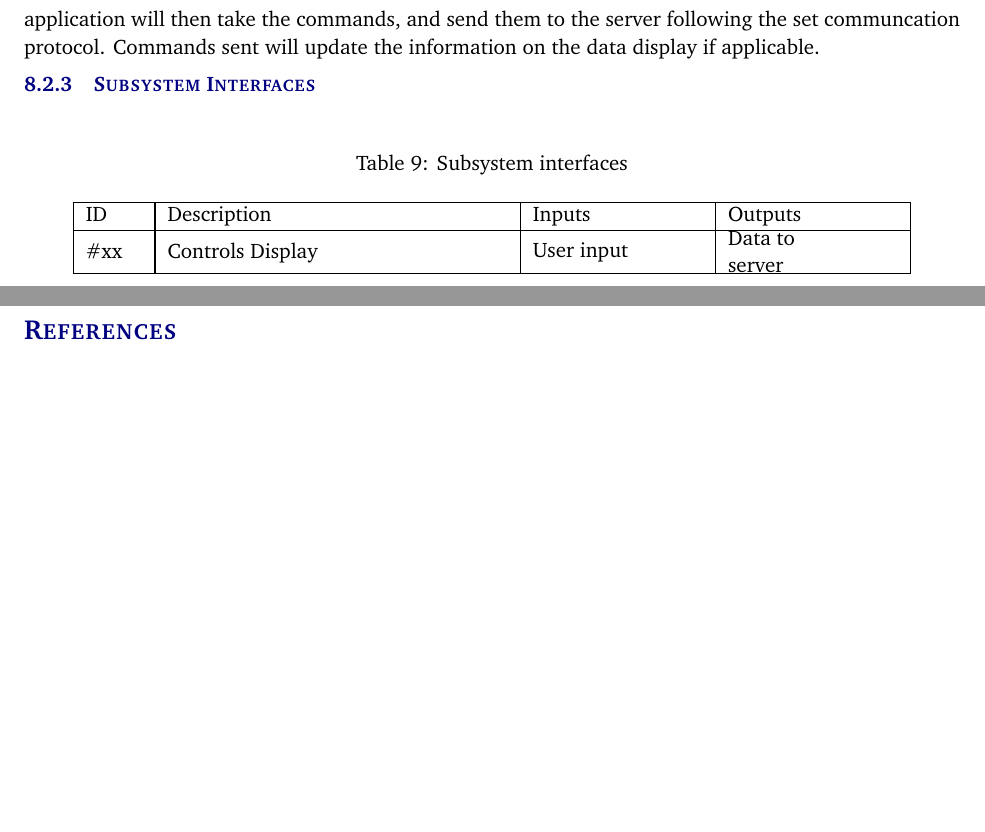
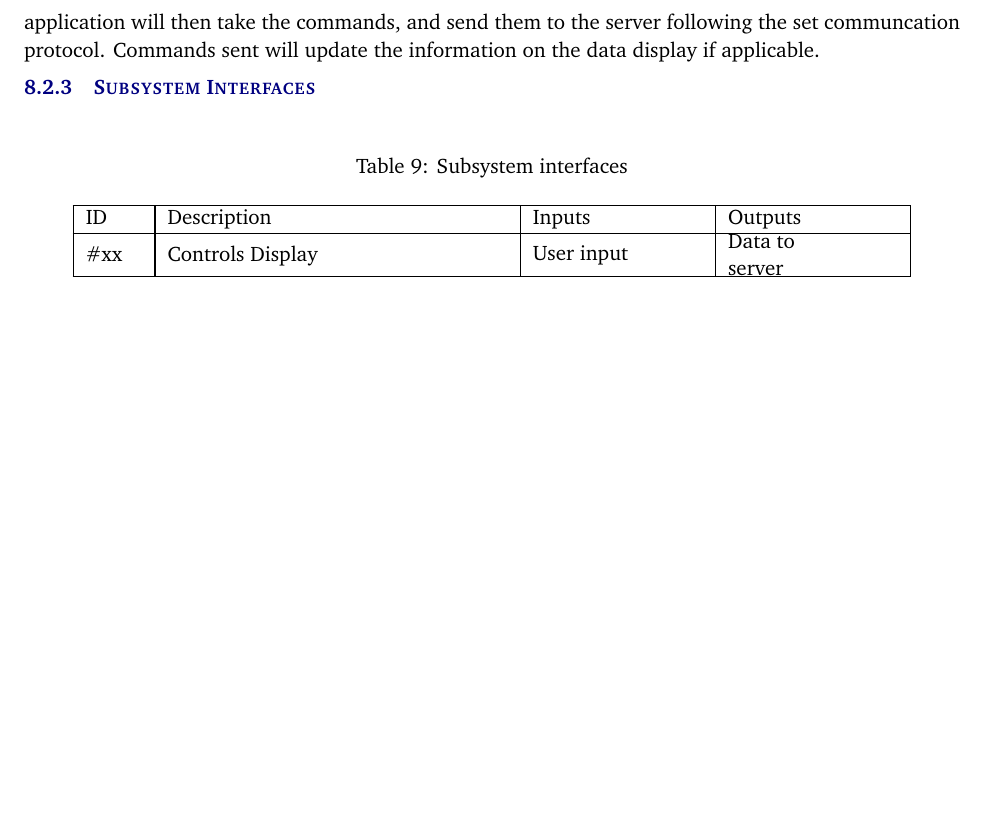
Before and after one commit to LewkyB/Architectural-Design-Specifications, a LaTeX document (architectural_design_specification.tex): two parts of pages 22 and 23 of 23 before the commit and part of page 22 of 22 after it, the two joined at a grey line, cut so that both start at the same text, the shorter picture padded with empty space. Compiled offline with pdfLaTeX.

Commit message:
getting closer

```diff
--- a/architectural_design_specification.tex
+++ b/architectural_design_specification.tex
@@ -131,8 +131,8 @@
 \newpage
 
 %%% References
-\bibliographystyle{plain}
-\bibliographystyle{reference/IEEEtran_custom}
-\bibliography{reference/refs}{}
+%\bibliographystyle{plain}
+%\bibliographystyle{reference/IEEEtran_custom}
+%\bibliography{reference/refs}{}
 
 \end{document}
```
